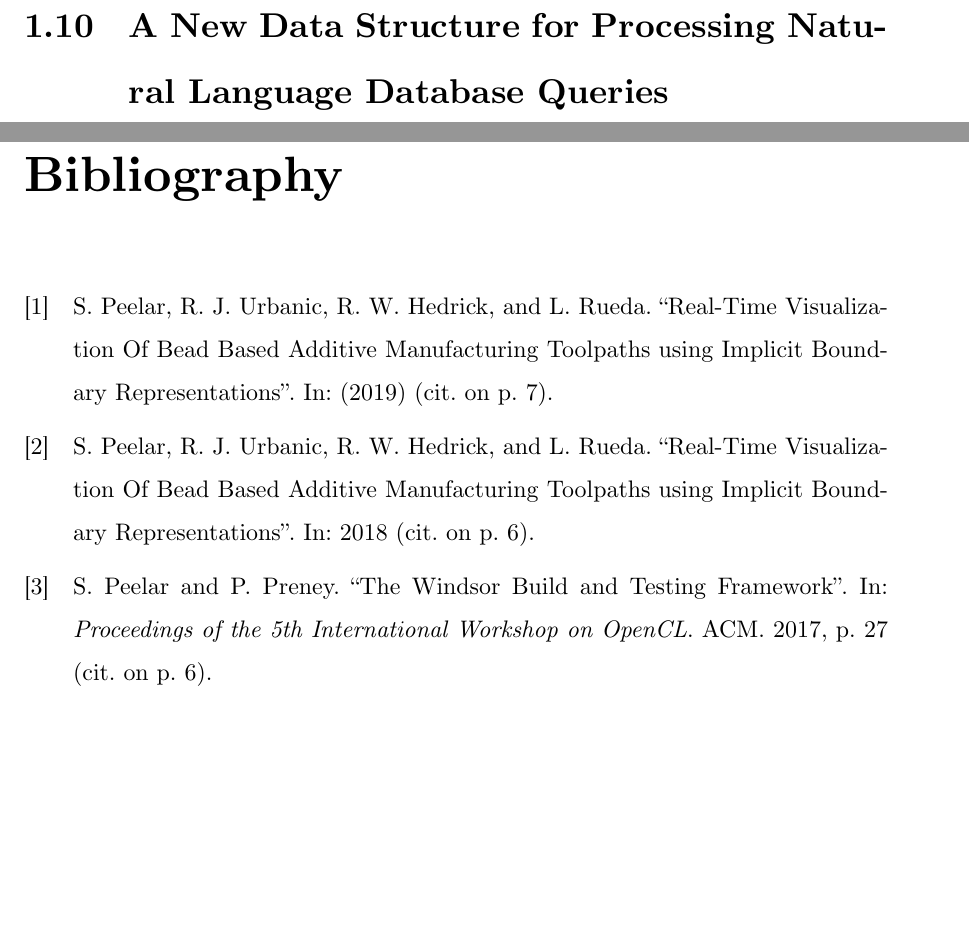
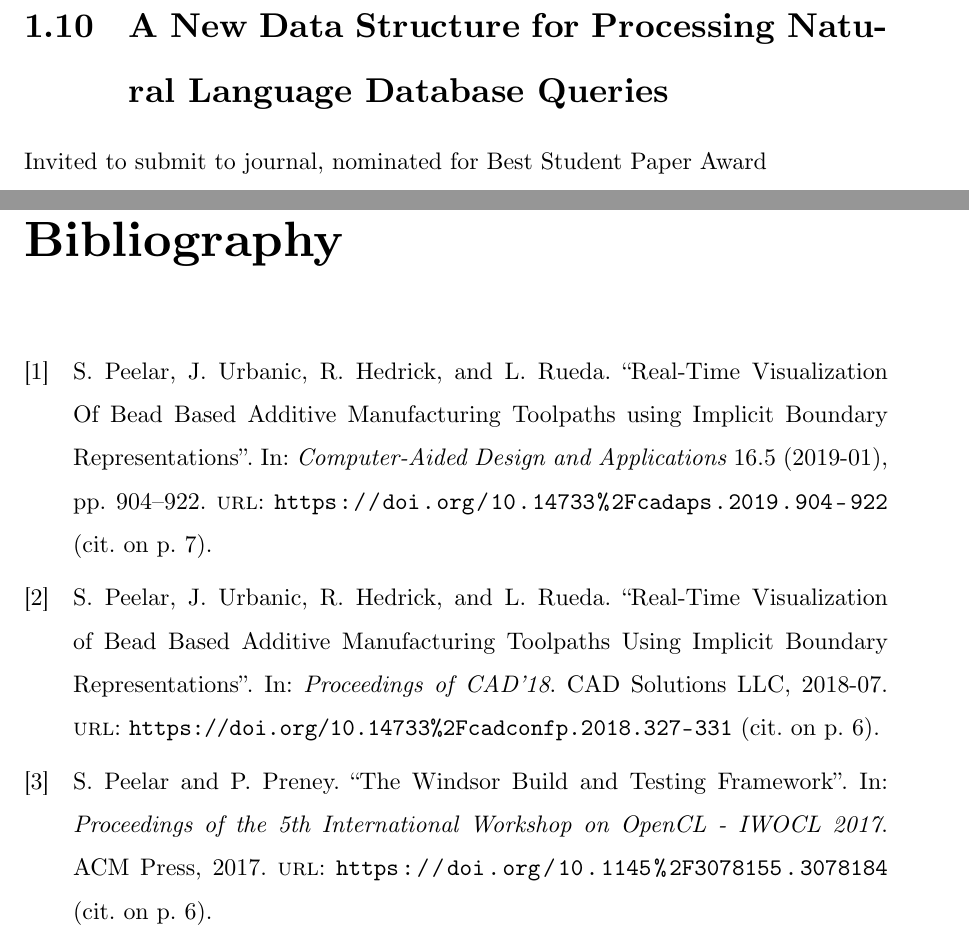
Before and after one commit to InBetweenNames/phd-dissertation, a LaTeX thesis (main.tex, which reads TeX_files/introduction.tex, frostpaper.bib): two parts of pages 16 and 17 of 21 before the commit and two parts of pages 15 and 17 of 21 after it, joined at a grey line, cut so that both start at the same text, the shorter picture padded with empty space. Compiled offline with XeLaTeX.

Commit message:
Correct bibliography, fill in more
Signed-off-by: Shane Peelar <lookatyouhacker@gmail.com>

```diff
--- a/TeX_files/introduction.tex
+++ b/TeX_files/introduction.tex
@@ -59,6 +59,8 @@ The remainder of this Dissertation is structured as follows:
 
 \section{A New Data Structure for Processing Natural Language Database Queries}
 
+Invited to submit to journal, nominated for Best Student Paper Award
+
 \section{A Compositional Semantics for a Wide-coverage Natural-Language Query Interface to a Semantic Web Triplestore}
 
 \section{A New Approach for Processing Natural-Language Queries to Semantic Web Triplestores}
--- a/frostpaper.bib
+++ b/frostpaper.bib
@@ -106,12 +106,13 @@
 }
 
 @inproceedings{peelar2017windsor,
-  title={The Windsor Build and Testing Framework},
-  author={Peelar, Shane and Preney, Paul},
-  booktitle={Proceedings of the 5th International Workshop on OpenCL},
-  pages={27},
-  year={2017},
-  organization={ACM}
+	doi = {10.1145/3078155.3078184},
+	url = {https://doi.org/10.1145%2F3078155.3078184},
+	year = 2017,
+	publisher = {{ACM} Press},
+	author = {Shane Peelar and Paul Preney},
+	title = {The Windsor Build and Testing Framework},
+	booktitle = {Proceedings of the 5th International Workshop on {OpenCL}  - {IWOCL} 2017}
 }
 
 @inproceedings{peelar2018real,
@@ -136,6 +134,12 @@
-	booktitle={Proceedings of the 5th International Workshop on OpenCL},
-	pages={1--2},
-	year={2017}
+@inproceedings{peelar2018toolpath,
+	doi = {10.14733/cadconfp.2018.327-331},
+	url = {https://doi.org/10.14733%2Fcadconfp.2018.327-331},
+	year = 2018,
+	month = 7,
+	publisher = {{CAD} Solutions {LLC}},
+	author = {Shane Peelar and Jill Urbanic and Robert Hedrick and Luis Rueda},
+	title = {Real-Time Visualization of Bead Based Additive Manufacturing Toolpaths Using Implicit Boundary Representations},
+	booktitle = {Proceedings of {CAD}{\textquotesingle}18}
 }
 
 @article{peelar2019real,
@@ -153,3 +147,14 @@
+	url = {https://doi.org/10.14733%2Fcadaps.2019.904-922},
+	year = 2019,
+	month = 1,
+	publisher = {{CAD} Solutions, {LLC}},
+	volume = {16},
+	number = {5},
+	pages = {904--922},
+	author = {Shane Peelar and Jill Urbanic and Robert Hedrick and Luis Rueda},
+	title = {Real-Time Visualization Of Bead Based Additive Manufacturing Toolpaths using Implicit Boundary Representations},
+	journal = {Computer-Aided Design and Applications}
+}
 
 @inproceedings{donais2013system,
   title={A system for the automated author attribution of text and instant messages},
```
Also changed, not shown: frostpaper.bib (23 more changed lines).
